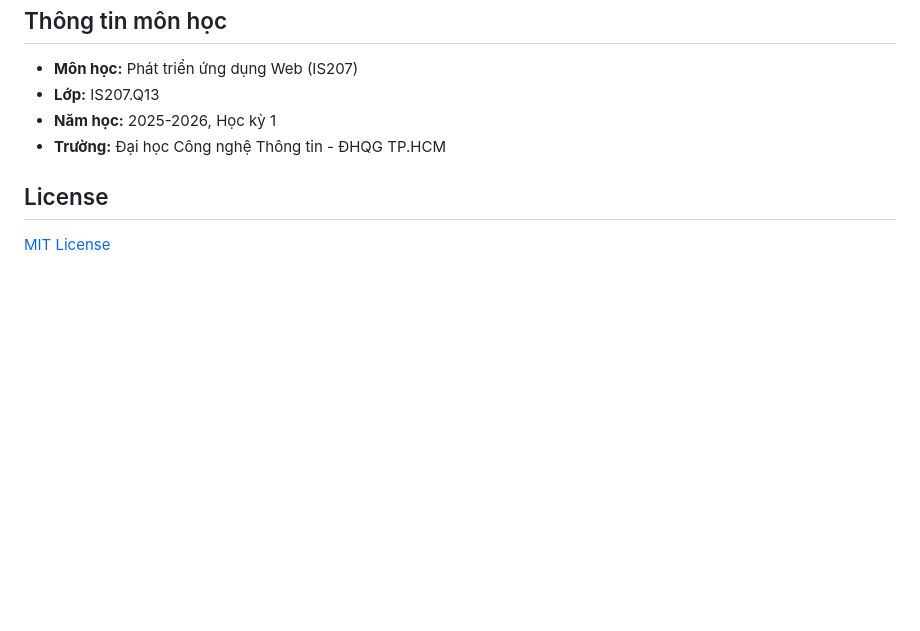
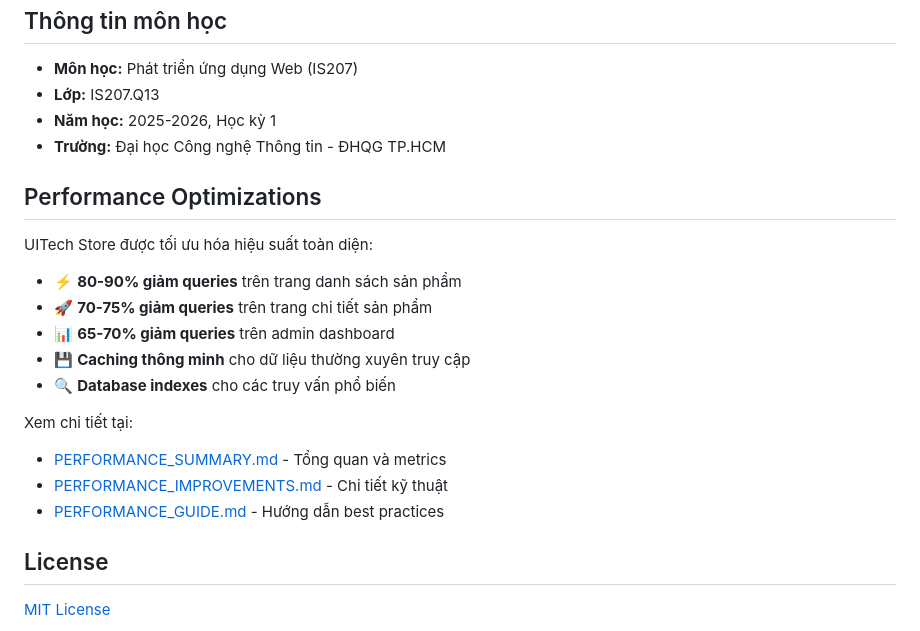
Before and after one commit to duckonthemic/IS207_Final, a Markdown page: README.md, the part around the change. GitHub-like rendering; blank space fills up the shorter version.

Commit message:
Update README with performance optimization highlights
Co-authored-by: duckonthemic <118231487+duckonthemic@users.noreply.github.com>

```diff
--- a/README.md
+++ b/README.md
@@ -133,6 +133,21 @@ IS207_Final/
 - **Năm học:** 2025-2026, Học kỳ 1
 - **Trường:** Đại học Công nghệ Thông tin - ĐHQG TP.HCM
 
+## Performance Optimizations
+
+UITech Store được tối ưu hóa hiệu suất toàn diện:
+
+- ⚡ **80-90% giảm queries** trên trang danh sách sản phẩm
+- 🚀 **70-75% giảm queries** trên trang chi tiết sản phẩm
+- 📊 **65-70% giảm queries** trên admin dashboard
+- 💾 **Caching thông minh** cho dữ liệu thường xuyên truy cập
+- 🔍 **Database indexes** cho các truy vấn phổ biến
+
+Xem chi tiết tại:
+- [PERFORMANCE_SUMMARY.md](PERFORMANCE_SUMMARY.md) - Tổng quan và metrics
+- [PERFORMANCE_IMPROVEMENTS.md](PERFORMANCE_IMPROVEMENTS.md) - Chi tiết kỹ thuật
+- [PERFORMANCE_GUIDE.md](PERFORMANCE_GUIDE.md) - Hướng dẫn best practices
+
 ## License
 
 [MIT License](LICENSE)
```
